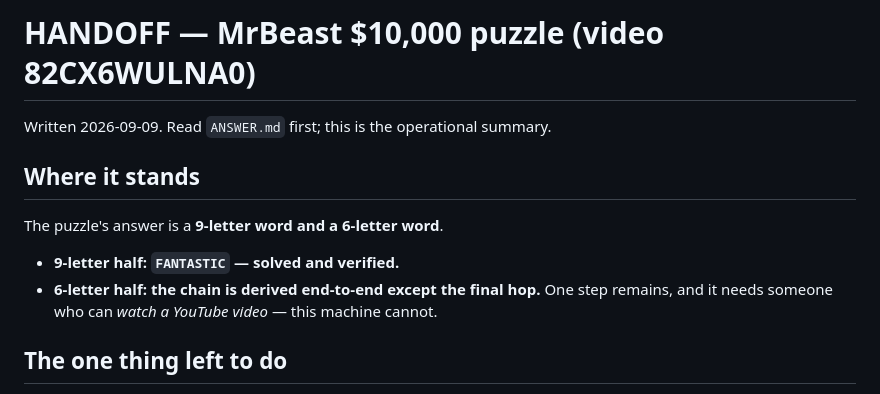
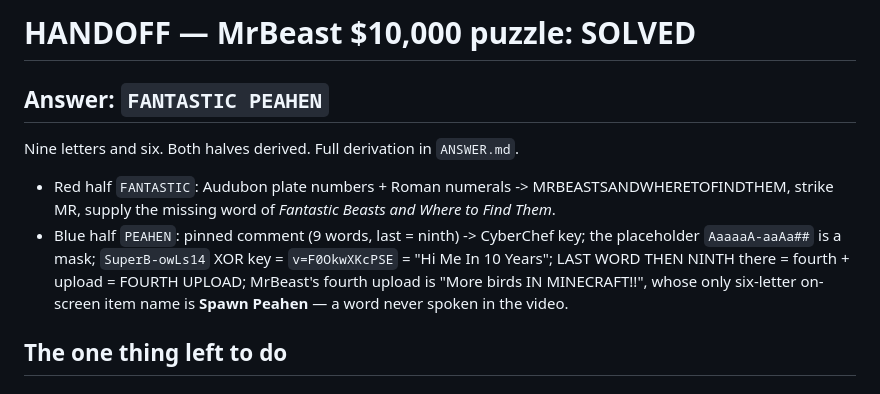
Before and after one commit to nahidingitabi/gunnazinadgunu, a Markdown page: HANDOFF.md, the part around the change. Rendered like a GitHub page.

```diff
--- a/HANDOFF.md
+++ b/HANDOFF.md
@@ -1,15 +1,16 @@
-# HANDOFF — MrBeast $10,000 puzzle (video 82CX6WULNA0)
+# HANDOFF — MrBeast $10,000 puzzle: SOLVED
 
-Written 2026-09-09. Read `ANSWER.md` first; this is the operational summary.
+## Answer: `FANTASTIC PEAHEN`
 
-## Where it stands
+Nine letters and six. Both halves derived. Full derivation in `ANSWER.md`.
 
-The puzzle's answer is a **9-letter word and a 6-letter word**.
-
-- **9-letter half: `FANTASTIC` — solved and verified.**
-- **6-letter half: the chain is derived end-to-end except the final hop.** One step remains,
-  and it needs someone who can *watch a YouTube video* — this machine cannot.
-
+- Red half `FANTASTIC`: Audubon plate numbers + Roman numerals -> MRBEASTSANDWHERETOFINDTHEM,
+  strike MR, supply the missing word of *Fantastic Beasts and Where to Find Them*.
+- Blue half `PEAHEN`: pinned comment (9 words, last = ninth) -> CyberChef key; the placeholder
+  `AaaaaA-aaAa##` is a mask; `SuperB-owLs14` XOR key = `v=F0OkwXKcPSE` = "Hi Me In 10 Years";
+  LAST WORD THEN NINTH there = fourth + upload = FOURTH UPLOAD; MrBeast's fourth upload is
+  "More birds IN MINECRAFT!!", whose only six-letter on-screen item name is **Spawn Peahen** —
+  a word never spoken in the video.
 ## The one thing left to do
 
 1. Open **https://www.youtube.com/watch?v=Y74b7WlcEpk** — MrBeast's fourth upload,
```
Also changed, not shown: ANSWER.md (+61 -73 lines).
